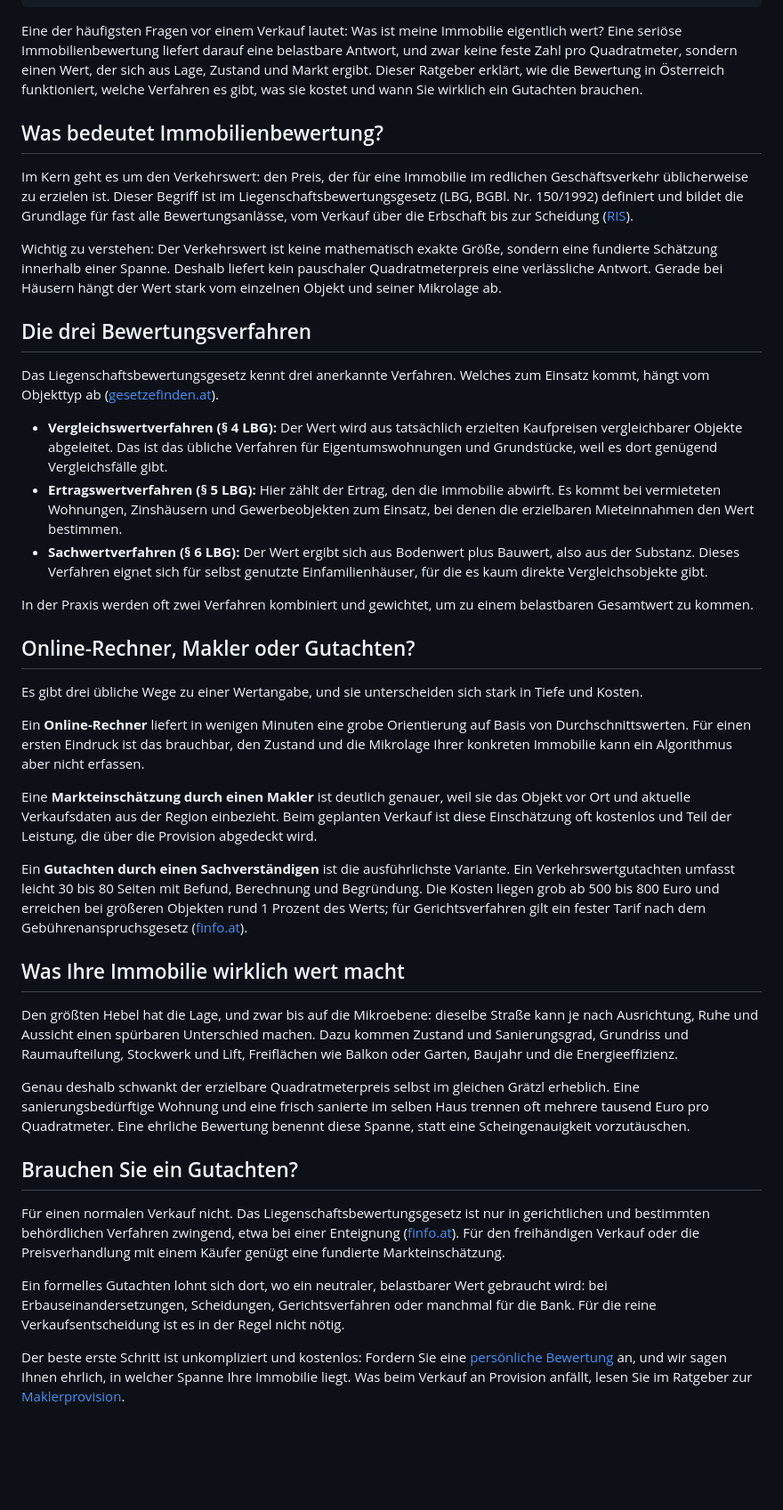
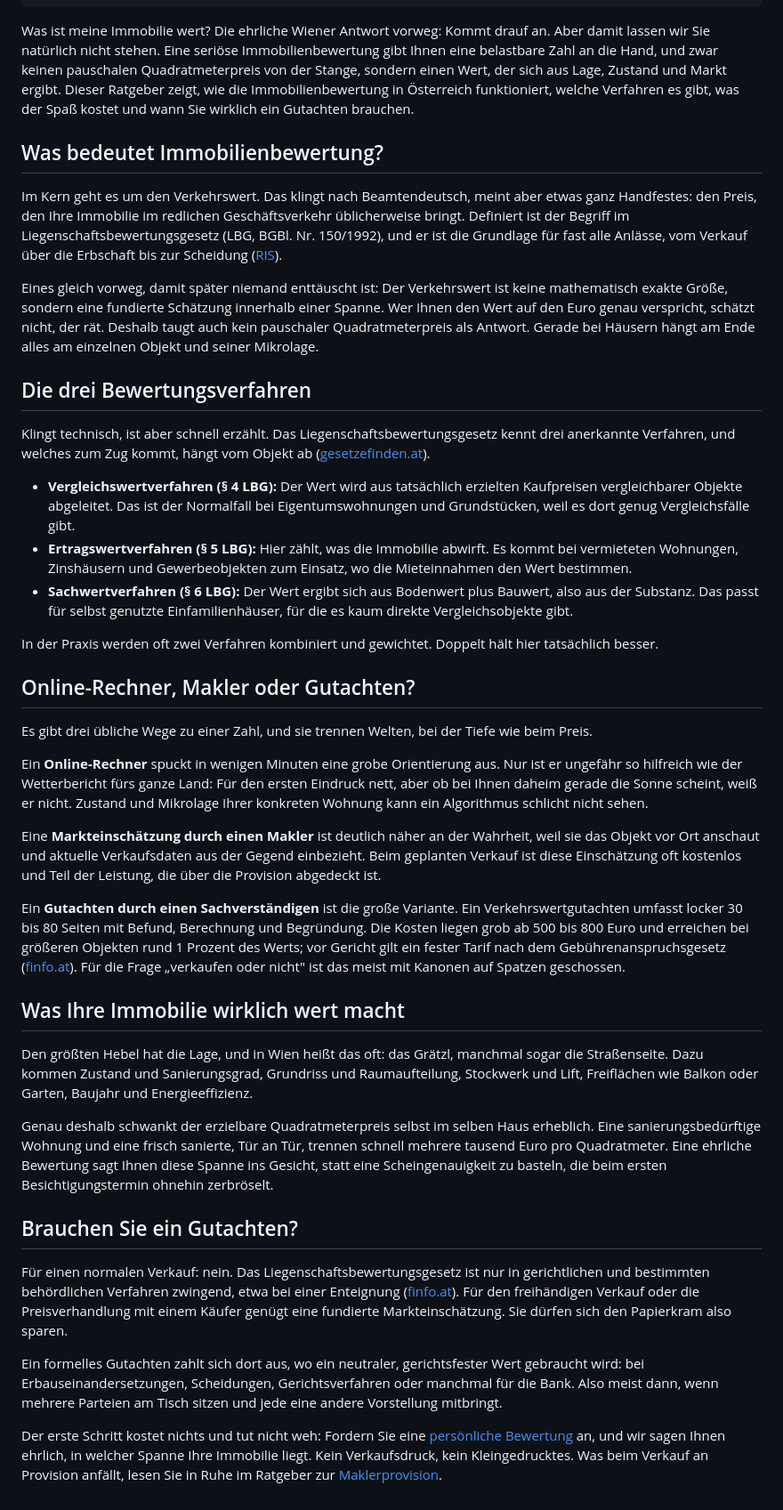
Before and after one commit to aidevvz/HausIveria, a Markdown page: content/ratgeber/immobilienbewertung-oesterreich.md, the part around the change. Shown at 89% size. Rendered like a GitHub page; blank space fills up the shorter version.

Commit message:
ratgeber: Bewertungs-Artikel mit etwas Wiener Schmäh aufgelockert
Prosa wärmer und lesbarer gemacht (Augenzwinkern, lokale Note), Fakten,
Quellen, Verfahren und die Sie-Ansprache unverändert. Keine Gedankenstriche.

Co-Authored-By: Claude Opus 4.8 <noreply@anthropic.com>
Claude-Session: https://claude.ai/code/session_01DmmTeHZ2AdX4a9g9QZFgSS

```diff
--- a/content/ratgeber/immobilienbewertung-oesterreich.md
+++ b/content/ratgeber/immobilienbewertung-oesterreich.md
@@ -16,44 +16,44 @@ faq:
     a: "Nein. Das Liegenschaftsbewertungsgesetz ist nur bei Gericht und in bestimmten Verwaltungsverfahren verpflichtend. Für einen normalen Verkauf genügt eine fundierte Markteinschätzung, ein formelles Gutachten ist gesetzlich nicht vorgeschrieben."
 draft: false
 ---
-Eine der häufigsten Fragen vor einem Verkauf lautet: Was ist meine Immobilie eigentlich wert? Eine seriöse Immobilienbewertung liefert darauf eine belastbare Antwort, und zwar keine feste Zahl pro Quadratmeter, sondern einen Wert, der sich aus Lage, Zustand und Markt ergibt. Dieser Ratgeber erklärt, wie die Bewertung in Österreich funktioniert, welche Verfahren es gibt, was sie kostet und wann Sie wirklich ein Gutachten brauchen.
+Was ist meine Immobilie wert? Die ehrliche Wiener Antwort vorweg: Kommt drauf an. Aber damit lassen wir Sie natürlich nicht stehen. Eine seriöse Immobilienbewertung gibt Ihnen eine belastbare Zahl an die Hand, und zwar keinen pauschalen Quadratmeterpreis von der Stange, sondern einen Wert, der sich aus Lage, Zustand und Markt ergibt. Dieser Ratgeber zeigt, wie die Immobilienbewertung in Österreich funktioniert, welche Verfahren es gibt, was der Spaß kostet und wann Sie wirklich ein Gutachten brauchen.
 
 ## Was bedeutet Immobilienbewertung?
 
-Im Kern geht es um den Verkehrswert: den Preis, der für eine Immobilie im redlichen Geschäftsverkehr üblicherweise zu erzielen ist. Dieser Begriff ist im Liegenschaftsbewertungsgesetz (LBG, BGBl. Nr. 150/1992) definiert und bildet die Grundlage für fast alle Bewertungsanlässe, vom Verkauf über die Erbschaft bis zur Scheidung ([RIS](https://www.ris.bka.gv.at/GeltendeFassung.wxe?Abfrage=Bundesnormen&Gesetzesnummer=10002932)).
+Im Kern geht es um den Verkehrswert. Das klingt nach Beamtendeutsch, meint aber etwas ganz Handfestes: den Preis, den Ihre Immobilie im redlichen Geschäftsverkehr üblicherweise bringt. Definiert ist der Begriff im Liegenschaftsbewertungsgesetz (LBG, BGBl. Nr. 150/1992), und er ist die Grundlage für fast alle Anlässe, vom Verkauf über die Erbschaft bis zur Scheidung ([RIS](https://www.ris.bka.gv.at/GeltendeFassung.wxe?Abfrage=Bundesnormen&Gesetzesnummer=10002932)).
 
-Wichtig zu verstehen: Der Verkehrswert ist keine mathematisch exakte Größe, sondern eine fundierte Schätzung innerhalb einer Spanne. Deshalb liefert kein pauschaler Quadratmeterpreis eine verlässliche Antwort. Gerade bei Häusern hängt der Wert stark vom einzelnen Objekt und seiner Mikrolage ab.
+Eines gleich vorweg, damit später niemand enttäuscht ist: Der Verkehrswert ist keine mathematisch exakte Größe, sondern eine fundierte Schätzung innerhalb einer Spanne. Wer Ihnen den Wert auf den Euro genau verspricht, schätzt nicht, der rät. Deshalb taugt auch kein pauschaler Quadratmeterpreis als Antwort. Gerade bei Häusern hängt am Ende alles am einzelnen Objekt und seiner Mikrolage.
 
 ## Die drei Bewertungsverfahren
 
-Das Liegenschaftsbewertungsgesetz kennt drei anerkannte Verfahren. Welches zum Einsatz kommt, hängt vom Objekttyp ab ([gesetzefinden.at](https://gesetzefinden.at/bundesrecht/bundesgesetze/lbg)).
+Klingt technisch, ist aber schnell erzählt. Das Liegenschaftsbewertungsgesetz kennt drei anerkannte Verfahren, und welches zum Zug kommt, hängt vom Objekt ab ([gesetzefinden.at](https://gesetzefinden.at/bundesrecht/bundesgesetze/lbg)).
 
-- **Vergleichswertverfahren (§ 4 LBG):** Der Wert wird aus tatsächlich erzielten Kaufpreisen vergleichbarer Objekte abgeleitet. Das ist das übliche Verfahren für Eigentumswohnungen und Grundstücke, weil es dort genügend Vergleichsfälle gibt.
-- **Ertragswertverfahren (§ 5 LBG):** Hier zählt der Ertrag, den die Immobilie abwirft. Es kommt bei vermieteten Wohnungen, Zinshäusern und Gewerbeobjekten zum Einsatz, bei denen die erzielbaren Mieteinnahmen den Wert bestimmen.
-- **Sachwertverfahren (§ 6 LBG):** Der Wert ergibt sich aus Bodenwert plus Bauwert, also aus der Substanz. Dieses Verfahren eignet sich für selbst genutzte Einfamilienhäuser, für die es kaum direkte Vergleichsobjekte gibt.
+- **Vergleichswertverfahren (§ 4 LBG):** Der Wert wird aus tatsächlich erzielten Kaufpreisen vergleichbarer Objekte abgeleitet. Das ist der Normalfall bei Eigentumswohnungen und Grundstücken, weil es dort genug Vergleichsfälle gibt.
+- **Ertragswertverfahren (§ 5 LBG):** Hier zählt, was die Immobilie abwirft. Es kommt bei vermieteten Wohnungen, Zinshäusern und Gewerbeobjekten zum Einsatz, wo die Mieteinnahmen den Wert bestimmen.
+- **Sachwertverfahren (§ 6 LBG):** Der Wert ergibt sich aus Bodenwert plus Bauwert, also aus der Substanz. Das passt für selbst genutzte Einfamilienhäuser, für die es kaum direkte Vergleichsobjekte gibt.
 
-In der Praxis werden oft zwei Verfahren kombiniert und gewichtet, um zu einem belastbaren Gesamtwert zu kommen.
+In der Praxis werden oft zwei Verfahren kombiniert und gewichtet. Doppelt hält hier tatsächlich besser.
 
 ## Online-Rechner, Makler oder Gutachten?
 
-Es gibt drei übliche Wege zu einer Wertangabe, und sie unterscheiden sich stark in Tiefe und Kosten.
+Es gibt drei übliche Wege zu einer Zahl, und sie trennen Welten, bei der Tiefe wie beim Preis.
 
-Ein **Online-Rechner** liefert in wenigen Minuten eine grobe Orientierung auf Basis von Durchschnittswerten. Für einen ersten Eindruck ist das brauchbar, den Zustand und die Mikrolage Ihrer konkreten Immobilie kann ein Algorithmus aber nicht erfassen.
+Ein **Online-Rechner** spuckt in wenigen Minuten eine grobe Orientierung aus. Nur ist er ungefähr so hilfreich wie der Wetterbericht fürs ganze Land: Für den ersten Eindruck nett, aber ob bei Ihnen daheim gerade die Sonne scheint, weiß er nicht. Zustand und Mikrolage Ihrer konkreten Wohnung kann ein Algorithmus schlicht nicht sehen.
 
-Eine **Markteinschätzung durch einen Makler** ist deutlich genauer, weil sie das Objekt vor Ort und aktuelle Verkaufsdaten aus der Region einbezieht. Beim geplanten Verkauf ist diese Einschätzung oft kostenlos und Teil der Leistung, die über die Provision abgedeckt wird.
+Eine **Markteinschätzung durch einen Makler** ist deutlich näher an der Wahrheit, weil sie das Objekt vor Ort anschaut und aktuelle Verkaufsdaten aus der Gegend einbezieht. Beim geplanten Verkauf ist diese Einschätzung oft kostenlos und Teil der Leistung, die über die Provision abgedeckt ist.
 
-Ein **Gutachten durch einen Sachverständigen** ist die ausführlichste Variante. Ein Verkehrswertgutachten umfasst leicht 30 bis 80 Seiten mit Befund, Berechnung und Begründung. Die Kosten liegen grob ab 500 bis 800 Euro und erreichen bei größeren Objekten rund 1 Prozent des Werts; für Gerichtsverfahren gilt ein fester Tarif nach dem Gebührenanspruchsgesetz ([finfo.at](https://www.finfo.at/finanzierung/immobilienbewertung/)).
+Ein **Gutachten durch einen Sachverständigen** ist die große Variante. Ein Verkehrswertgutachten umfasst locker 30 bis 80 Seiten mit Befund, Berechnung und Begründung. Die Kosten liegen grob ab 500 bis 800 Euro und erreichen bei größeren Objekten rund 1 Prozent des Werts; vor Gericht gilt ein fester Tarif nach dem Gebührenanspruchsgesetz ([finfo.at](https://www.finfo.at/finanzierung/immobilienbewertung/)). Für die Frage „verkaufen oder nicht" ist das meist mit Kanonen auf Spatzen geschossen.
 
 ## Was Ihre Immobilie wirklich wert macht
 
-Den größten Hebel hat die Lage, und zwar bis auf die Mikroebene: dieselbe Straße kann je nach Ausrichtung, Ruhe und Aussicht einen spürbaren Unterschied machen. Dazu kommen Zustand und Sanierungsgrad, Grundriss und Raumaufteilung, Stockwerk und Lift, Freiflächen wie Balkon oder Garten, Baujahr und die Energieeffizienz.
+Den größten Hebel hat die Lage, und in Wien heißt das oft: das Grätzl, manchmal sogar die Straßenseite. Dazu kommen Zustand und Sanierungsgrad, Grundriss und Raumaufteilung, Stockwerk und Lift, Freiflächen wie Balkon oder Garten, Baujahr und Energieeffizienz.
 
-Genau deshalb schwankt der erzielbare Quadratmeterpreis selbst im gleichen Grätzl erheblich. Eine sanierungsbedürftige Wohnung und eine frisch sanierte im selben Haus trennen oft mehrere tausend Euro pro Quadratmeter. Eine ehrliche Bewertung benennt diese Spanne, statt eine Scheingenauigkeit vorzutäuschen.
+Genau deshalb schwankt der erzielbare Quadratmeterpreis selbst im selben Haus erheblich. Eine sanierungsbedürftige Wohnung und eine frisch sanierte, Tür an Tür, trennen schnell mehrere tausend Euro pro Quadratmeter. Eine ehrliche Bewertung sagt Ihnen diese Spanne ins Gesicht, statt eine Scheingenauigkeit zu basteln, die beim ersten Besichtigungstermin ohnehin zerbröselt.
 
 ## Brauchen Sie ein Gutachten?
 
-Für einen normalen Verkauf nicht. Das Liegenschaftsbewertungsgesetz ist nur in gerichtlichen und bestimmten behördlichen Verfahren zwingend, etwa bei einer Enteignung ([finfo.at](https://www.finfo.at/finanzierung/immobilienbewertung/)). Für den freihändigen Verkauf oder die Preisverhandlung mit einem Käufer genügt eine fundierte Markteinschätzung.
+Für einen normalen Verkauf: nein. Das Liegenschaftsbewertungsgesetz ist nur in gerichtlichen und bestimmten behördlichen Verfahren zwingend, etwa bei einer Enteignung ([finfo.at](https://www.finfo.at/finanzierung/immobilienbewertung/)). Für den freihändigen Verkauf oder die Preisverhandlung mit einem Käufer genügt eine fundierte Markteinschätzung. Sie dürfen sich den Papierkram also sparen.
 
-Ein formelles Gutachten lohnt sich dort, wo ein neutraler, belastbarer Wert gebraucht wird: bei Erbauseinandersetzungen, Scheidungen, Gerichtsverfahren oder manchmal für die Bank. Für die reine Verkaufsentscheidung ist es in der Regel nicht nötig.
+Ein formelles Gutachten zahlt sich dort aus, wo ein neutraler, gerichtsfester Wert gebraucht wird: bei Erbauseinandersetzungen, Scheidungen, Gerichtsverfahren oder manchmal für die Bank. Also meist dann, wenn mehrere Parteien am Tisch sitzen und jede eine andere Vorstellung mitbringt.
 
-Der beste erste Schritt ist unkompliziert und kostenlos: Fordern Sie eine [persönliche Bewertung](/bewertung.html) an, und wir sagen Ihnen ehrlich, in welcher Spanne Ihre Immobilie liegt. Was beim Verkauf an Provision anfällt, lesen Sie im Ratgeber zur [Maklerprovision](/ratgeber/maklerprovision-oesterreich.html).
+Der erste Schritt kostet nichts und tut nicht weh: Fordern Sie eine [persönliche Bewertung](/bewertung.html) an, und wir sagen Ihnen ehrlich, in welcher Spanne Ihre Immobilie liegt. Kein Verkaufsdruck, kein Kleingedrucktes. Was beim Verkauf an Provision anfällt, lesen Sie in Ruhe im Ratgeber zur [Maklerprovision](/ratgeber/maklerprovision-oesterreich.html).
```
